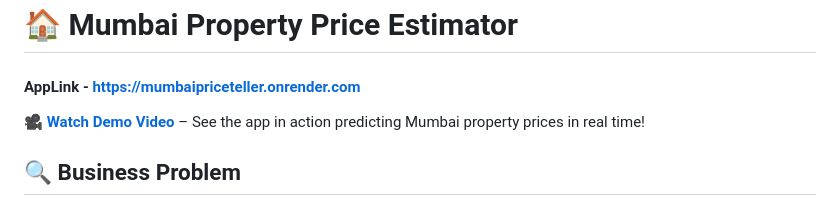
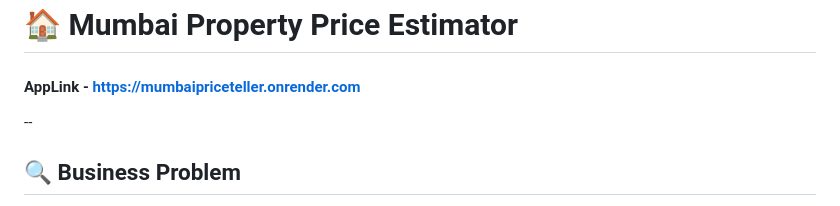
Before and after one commit to adin11/Mumbai-Property-Price-Estimator, a Markdown page: README.md, the part around the change. Drawn GitHub-style.

```diff
--- a/README.md
+++ b/README.md
@@ -12,9 +12,7 @@ Banner [source](https://banner.godori.dev/)
 ---
 # 🏠 Mumbai Property Price Estimator
 #### AppLink - https://mumbaipriceteller.onrender.com
-
-🎥 **[Watch Demo Video](link_to_your_video_here)** – See the app in action predicting Mumbai property prices in real time!
-
+--
 ## 🔍 Business Problem
 Property Buying in Mumbai can be confusing with significant price variation across various locations, property types, carpet area, furnish status etc. This app uses machine learning alogortihms and complex data analytical techniques to help homebuyers, sellers, and investors make informed pricing decisions by estimating Real-time property prices across Mumbai.
 
```
